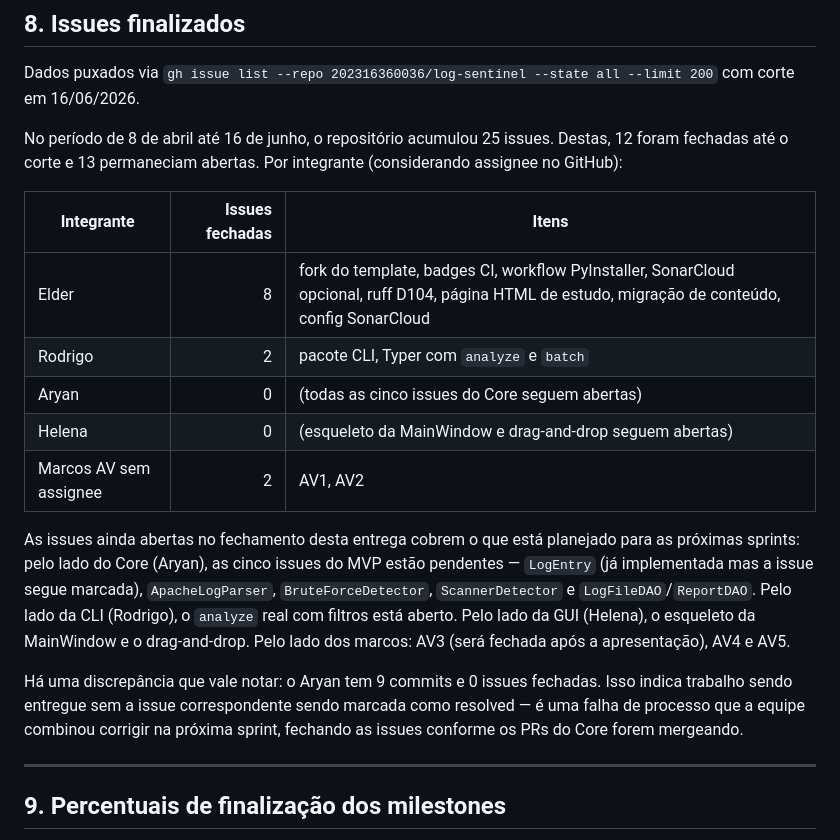
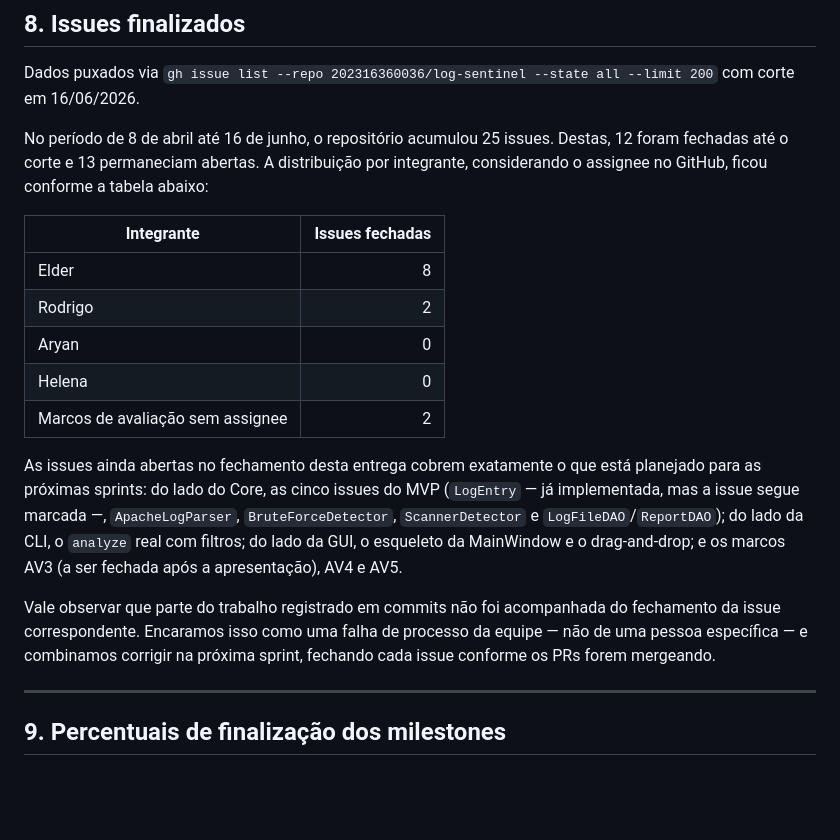
Before and after one commit to 202316360036/log-sentinel, a Markdown page: docs/av3/AV3_ENTREGA.md, the part around the change. Drawn GitHub-style; blank space fills up the shorter version.

Commit message:
docs(av3): suaviza atribuicao nominal na secao de issues
Mantem a transparencia sobre o trabalho ainda em andamento (12 fechadas,
13 abertas) e os numeros por integrante, mas reformula a observacao final
para enquadrar a divergencia commits x issues como falha de processo
coletivo da equipe, sem singularizar um integrante.

Remove tambem detalhamento item-a-item por pessoa na tabela, que poderia
ser lido como cobranca individual no historico publico do repositorio.

Co-Authored-By: Claude Opus 4.7 (1M context) <noreply@anthropic.com>

```diff
--- a/docs/av3/AV3_ENTREGA.md
+++ b/docs/av3/AV3_ENTREGA.md
@@ -192,19 +192,19 @@ O detalhamento commit-a-commit está em `docs/av3/APENDICE_COMMITS.md`. Há uma
 
 Dados puxados via `gh issue list --repo 202316360036/log-sentinel --state all --limit 200` com corte em 16/06/2026.
 
-No período de 8 de abril até 16 de junho, o repositório acumulou 25 issues. Destas, 12 foram fechadas até o corte e 13 permaneciam abertas. Por integrante (considerando assignee no GitHub):
+No período de 8 de abril até 16 de junho, o repositório acumulou 25 issues. Destas, 12 foram fechadas até o corte e 13 permaneciam abertas. A distribuição por integrante, considerando o assignee no GitHub, ficou conforme a tabela abaixo:
 
-| Integrante | Issues fechadas | Itens |
-|------------|----------------:|-------|
-| Elder | 8 | fork do template, badges CI, workflow PyInstaller, SonarCloud opcional, ruff D104, página HTML de estudo, migração de conteúdo, config SonarCloud |
-| Rodrigo | 2 | pacote CLI, Typer com `analyze` e `batch` |
-| Aryan | 0 | (todas as cinco issues do Core seguem abertas) |
-| Helena | 0 | (esqueleto da MainWindow e drag-and-drop seguem abertas) |
-| Marcos AV sem assignee | 2 | AV1, AV2 |
+| Integrante | Issues fechadas |
+|------------|----------------:|
+| Elder | 8 |
+| Rodrigo | 2 |
+| Aryan | 0 |
+| Helena | 0 |
+| Marcos de avaliação sem assignee | 2 |
 
-As issues ainda abertas no fechamento desta entrega cobrem o que está planejado para as próximas sprints: pelo lado do Core (Aryan), as cinco issues do MVP estão pendentes — `LogEntry` (já implementada mas a issue segue marcada), `ApacheLogParser`, `BruteForceDetector`, `ScannerDetector` e `LogFileDAO`/`ReportDAO`. Pelo lado da CLI (Rodrigo), o `analyze` real com filtros está aberto. Pelo lado da GUI (Helena), o esqueleto da MainWindow e o drag-and-drop. Pelo lado dos marcos: AV3 (será fechada após a apresentação), AV4 e AV5.
+As issues ainda abertas no fechamento desta entrega cobrem exatamente o que está planejado para as próximas sprints: do lado do Core, as cinco issues do MVP (`LogEntry` — já implementada, mas a issue segue marcada —, `ApacheLogParser`, `BruteForceDetector`, `ScannerDetector` e `LogFileDAO`/`ReportDAO`); do lado da CLI, o `analyze` real com filtros; do lado da GUI, o esqueleto da MainWindow e o drag-and-drop; e os marcos AV3 (a ser fechada após a apresentação), AV4 e AV5.
 
-Há uma discrepância que vale notar: o Aryan tem 9 commits e 0 issues fechadas. Isso indica trabalho sendo entregue sem a issue correspondente sendo marcada como resolved — é uma falha de processo que a equipe combinou corrigir na próxima sprint, fechando as issues conforme os PRs do Core forem mergeando.
+Vale observar que parte do trabalho registrado em commits não foi acompanhada do fechamento da issue correspondente. Encaramos isso como uma falha de processo da equipe — não de uma pessoa específica — e combinamos corrigir na próxima sprint, fechando cada issue conforme os PRs forem mergeando.
 
 ---
 
```
